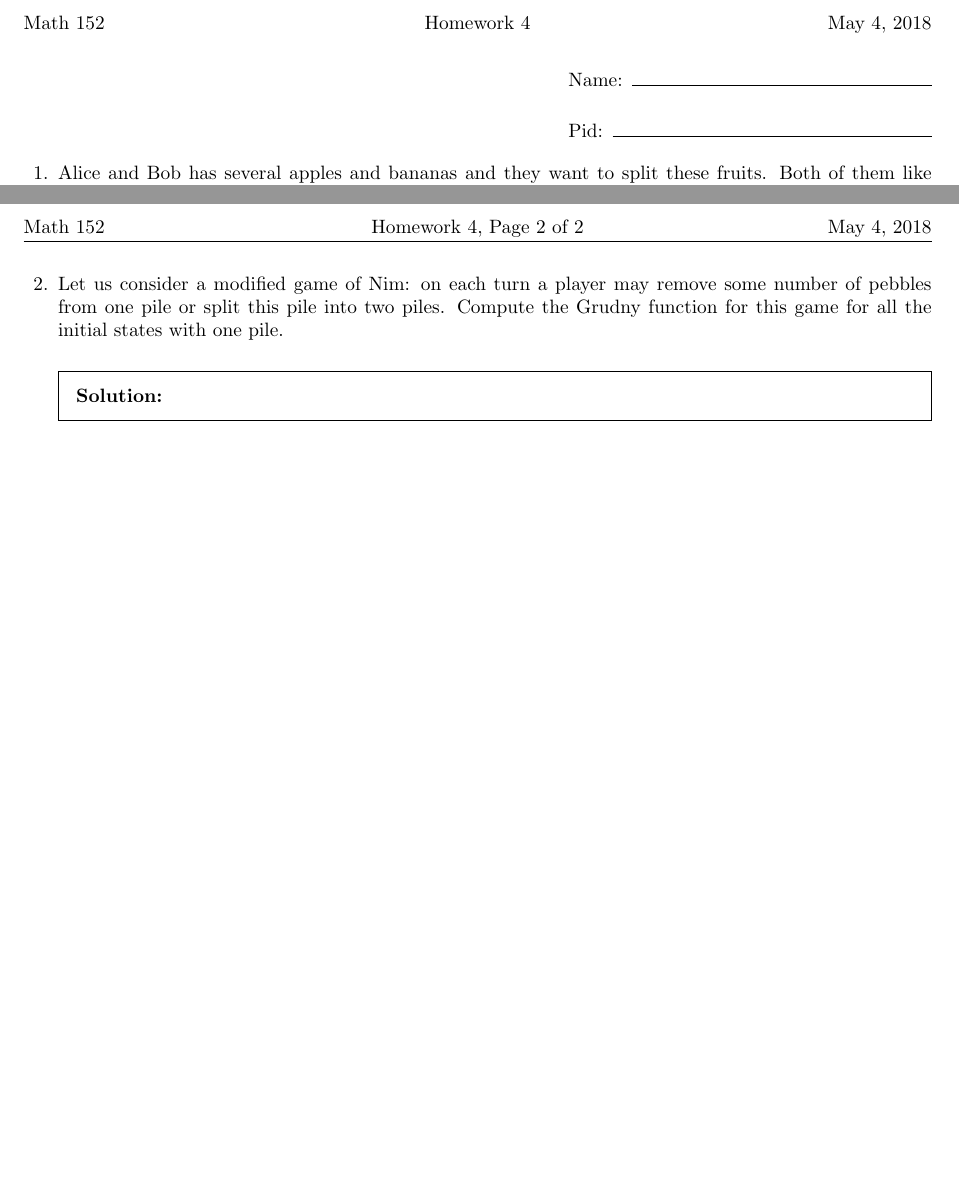
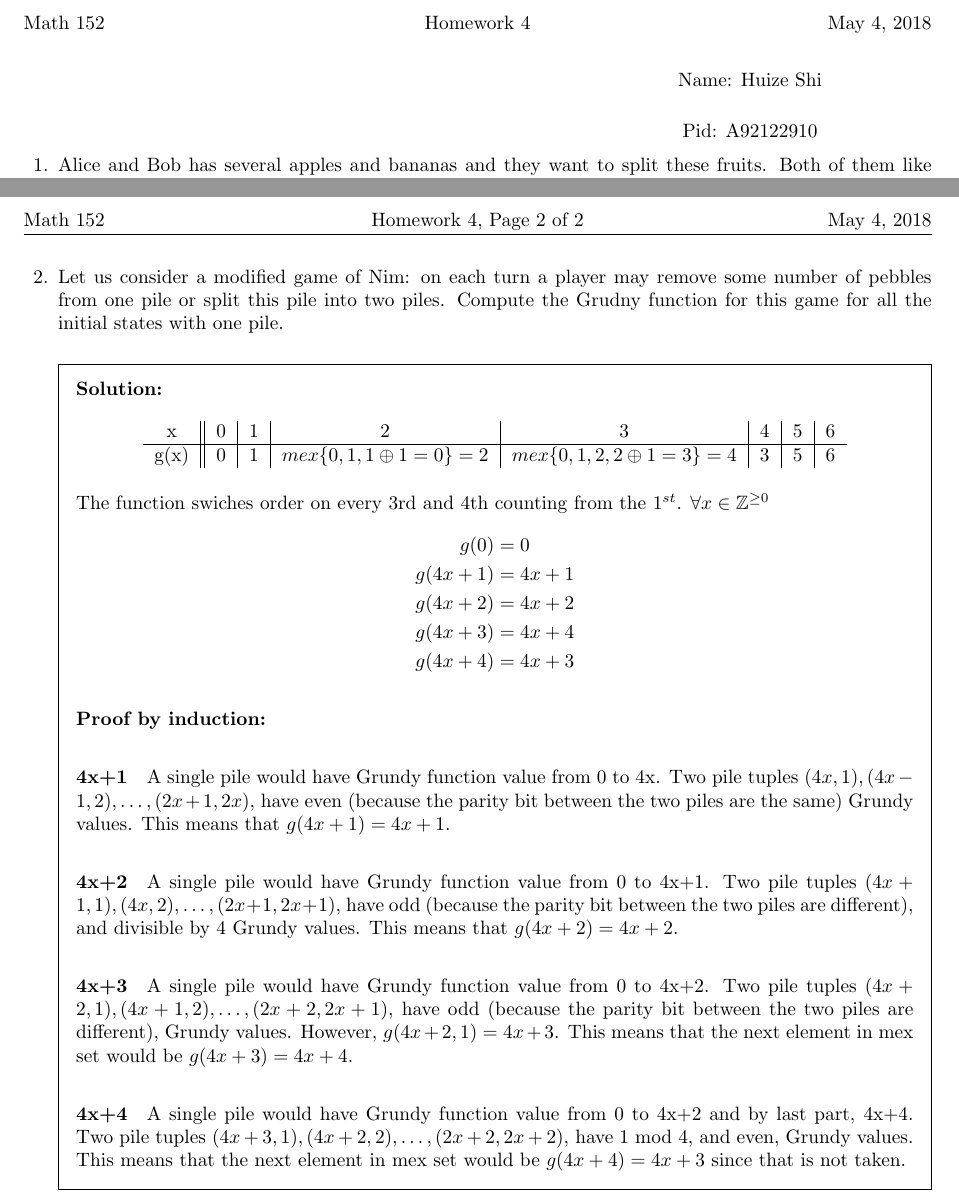
Before and after one commit to jackshi0912/academic, a LaTeX problem sheet (math/game_theory/homework_4.tex): two parts of pages 1 and 2 of 2, joined at a grey line, cut so that both start at the same text, the shorter picture padded with empty space. Compiled offline with pdfLaTeX.

Commit message:
added gt hw4

```diff
--- a/math/game_theory/homework_4.tex
+++ b/math/game_theory/homework_4.tex
@@ -2,6 +2,7 @@
 
 \usepackage{amsmath}
 \usepackage{amssymb}
+\usepackage{enumerate}
 \usepackage{amsfonts}
 \usepackage{tikz}
 \usepackage{verbatim}
@@ -29,11 +30,11 @@
     \firstpagefooter{}{}{}
     \runningfooter{}{}{}
     \begin{flushright}
-        \makebox[0.4\textwidth]{Name:\enspace\hrulefill}
+        \makebox[0.4\textwidth]{Name: Huize Shi}
 
         \vspace{0.2in}
 
-        \makebox[0.4\textwidth]{Pid:\enspace\hrulefill}
+        \makebox[0.4\textwidth]{Pid: A92122910}
     \end{flushright}
 
     \begin{questions}
@@ -57,6 +100,51 @@
             number of pebbles from one pile or split this pile into two piles. Compute the
             Grudny function for this game for all the initial states with one pile.
             \begin{solutionorbox}[\stretch{1}]
+
+							\begin{center}
+							\begin{tabular}{c||c|c|c|c|c|c|c}
+								x & 0 & 1 & 2 & 3 & 4 & 5 & 6\\
+								\hline
+								g(x) & 0 & 1 & $mex\{0, 1, 1\oplus 1=0 \}=2$ & $mex\{0, 1, 2,
+								2\oplus 1=3 \}=4$ & 3 & 5 & 6
+							\end{tabular}
+							\end{center}
+							The function swiches order on every 3rd and 4th counting from the
+							$1^{st}$. $\forall x \in \mathbb{Z}^{\ge 0}$
+							\begin{align*}
+							g(0) &= 0\\
+							g(4x+1) &= 4x+1\\
+							g(4x+2) &= 4x+2\\
+							g(4x+3) &= 4x+4\\
+							g(4x+4) &= 4x+3
+							\end{align*}
+							\paragraph{Proof by induction:}
+								\subparagraph{4x+1}A single pile would have Grundy function
+								value from 0 to 4x. Two pile tuples $(4x, 1),
+								(4x-1,2),\dots,(2x+1, 2x)$, have even (because the parity bit
+								between the two piles are the same) Grundy values. This means
+								that $g(4x+1) = 4x+1$.
+
+								\subparagraph{4x+2}A single pile would have Grundy function
+								value from 0 to 4x+1. Two pile tuples $(4x+1, 1),
+								(4x,2),\dots,(2x+1, 2x+1)$, have odd (because the parity bit
+								between the two piles are different), and divisible by 4 Grundy
+								values. This means that $g(4x+2) = 4x+2$.
+
+								\subparagraph{4x+3}A single pile would have Grundy function
+								value from 0 to 4x+2. Two pile tuples $(4x+2, 1),
+								(4x+1,2),\dots,(2x+2, 2x+1)$, have odd (because the parity bit
+								between the two piles are different), Grundy values. However,
+								$g(4x+2,1)=4x+3$. This means that the next element in mex set
+								would be $g(4x+3) = 4x+4$.
+
+								\subparagraph{4x+4}A single pile would have Grundy function
+								value from 0 to 4x+2 and by last part, 4x+4.
+								Two pile tuples $(4x+3, 1),
+								(4x+2,2),\dots,(2x+2, 2x+2)$, have 1 mod 4, and even, Grundy
+								values. This means that the next element in mex set
+								would be $g(4x+4) = 4x+3$ since that is not taken.
+
             \end{solutionorbox}
             \newpage
 
```
Also changed, not shown: math/game_theory/homework_4.pdf, math/game_theory/homework_4.tex (42 more changed lines).
